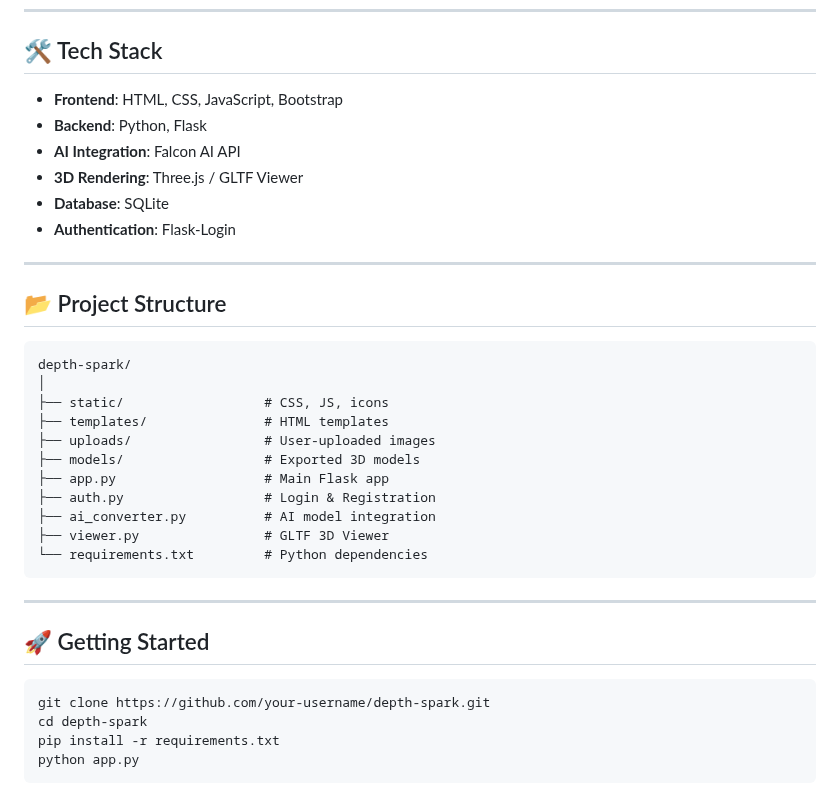
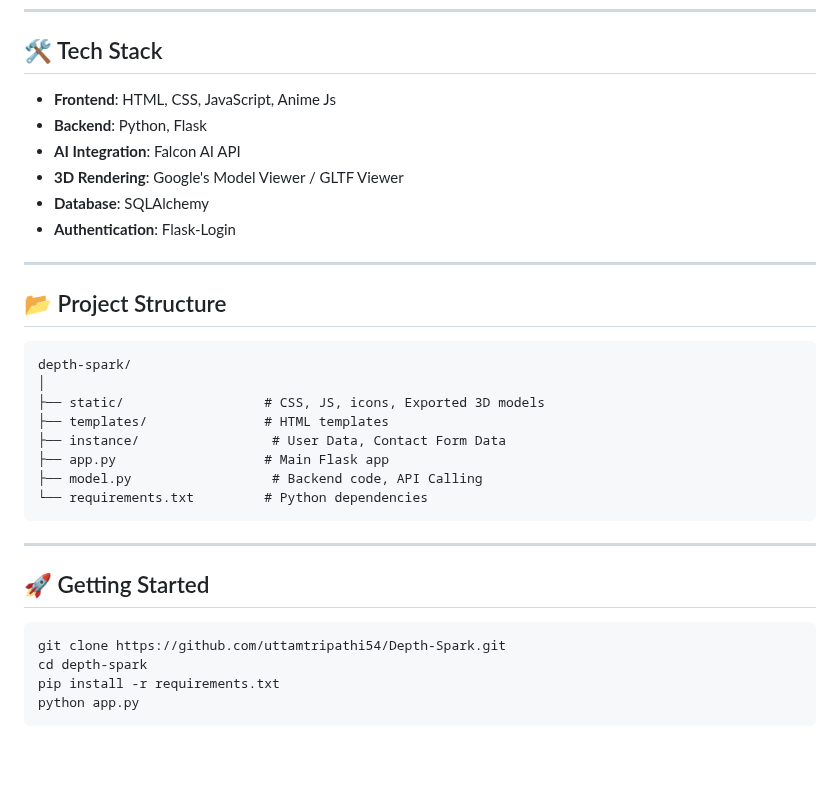
Before and after one commit to uttamtripathi54/Depth-Spark, a Markdown page: README.md, the part around one of its changes. Rendered like a GitHub page; blank space fills up the shorter version.

````diff
--- a/README.md
+++ b/README.md
@@ -58,11 +58,11 @@
 
 ## 🛠️ Tech Stack
 
-- **Frontend**: HTML, CSS, JavaScript, Bootstrap
+- **Frontend**: HTML, CSS, JavaScript, Anime Js
 - **Backend**: Python, Flask
 - **AI Integration**: Falcon AI API
-- **3D Rendering**: Three.js / GLTF Viewer
-- **Database**: SQLite
+- **3D Rendering**: Google's Model Viewer / GLTF Viewer
+- **Database**: SQLAlchemy
 - **Authentication**: Flask-Login
 
 ---
@@ -72,14 +72,11 @@
 ```
 depth-spark/
 │
-├── static/                  # CSS, JS, icons
+├── static/                  # CSS, JS, icons, Exported 3D models
 ├── templates/               # HTML templates
-├── uploads/                 # User-uploaded images
-├── models/                  # Exported 3D models
+├── instance/                 # User Data, Contact Form Data
 ├── app.py                   # Main Flask app
-├── auth.py                  # Login & Registration
-├── ai_converter.py          # AI model integration
-├── viewer.py                # GLTF 3D Viewer
+├── model.py                  # Backend code, API Calling
 └── requirements.txt         # Python dependencies
 ```
 
@@ -88,7 +85,7 @@ depth-spark/
 ## 🚀 Getting Started
 
 ```bash
-git clone https://github.com/your-username/depth-spark.git
+git clone https://github.com/uttamtripathi54/Depth-Spark.git
 cd depth-spark
 pip install -r requirements.txt
 python app.py
````
Also changed, not shown: other parts of README.md (+1 -1 lines).
